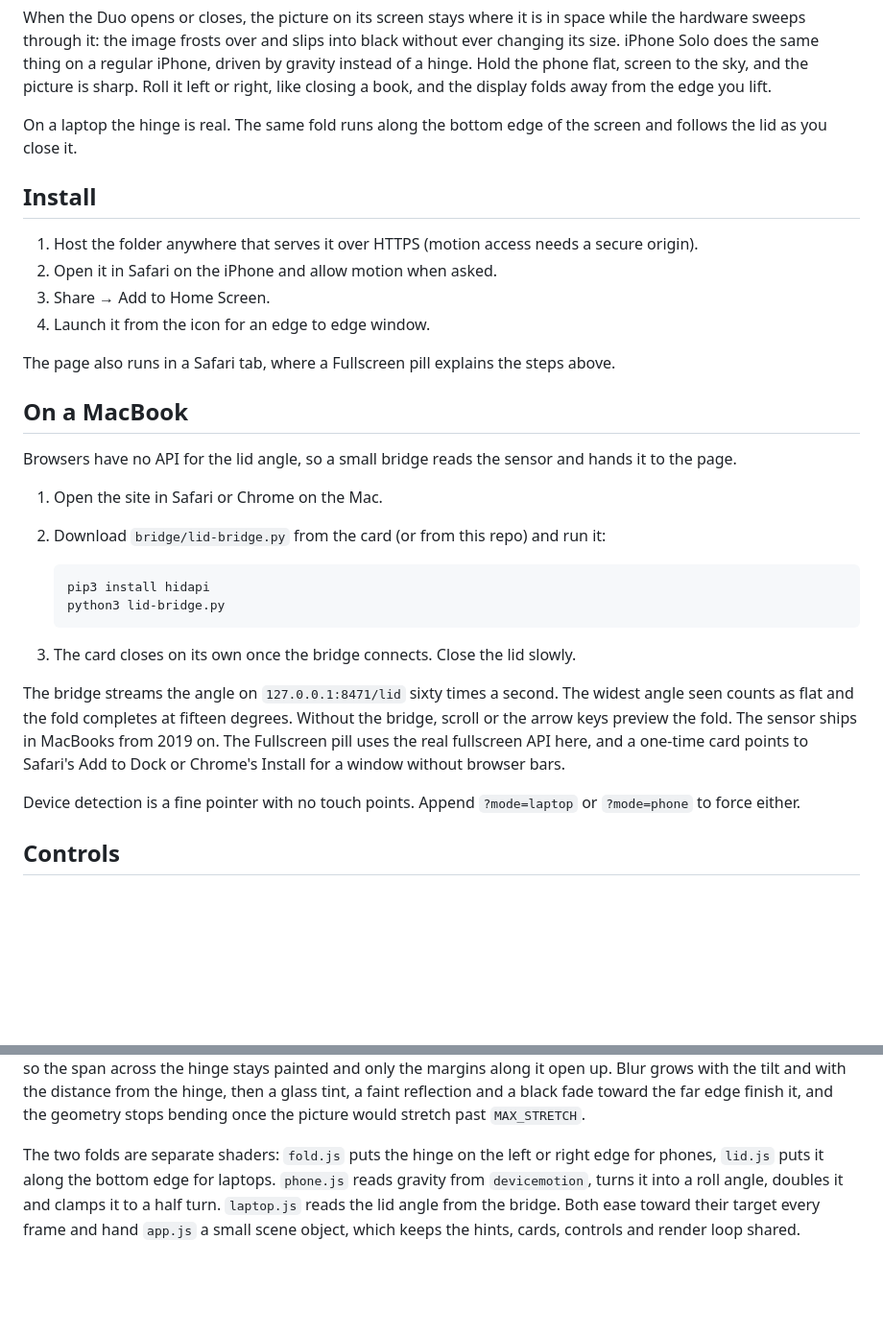
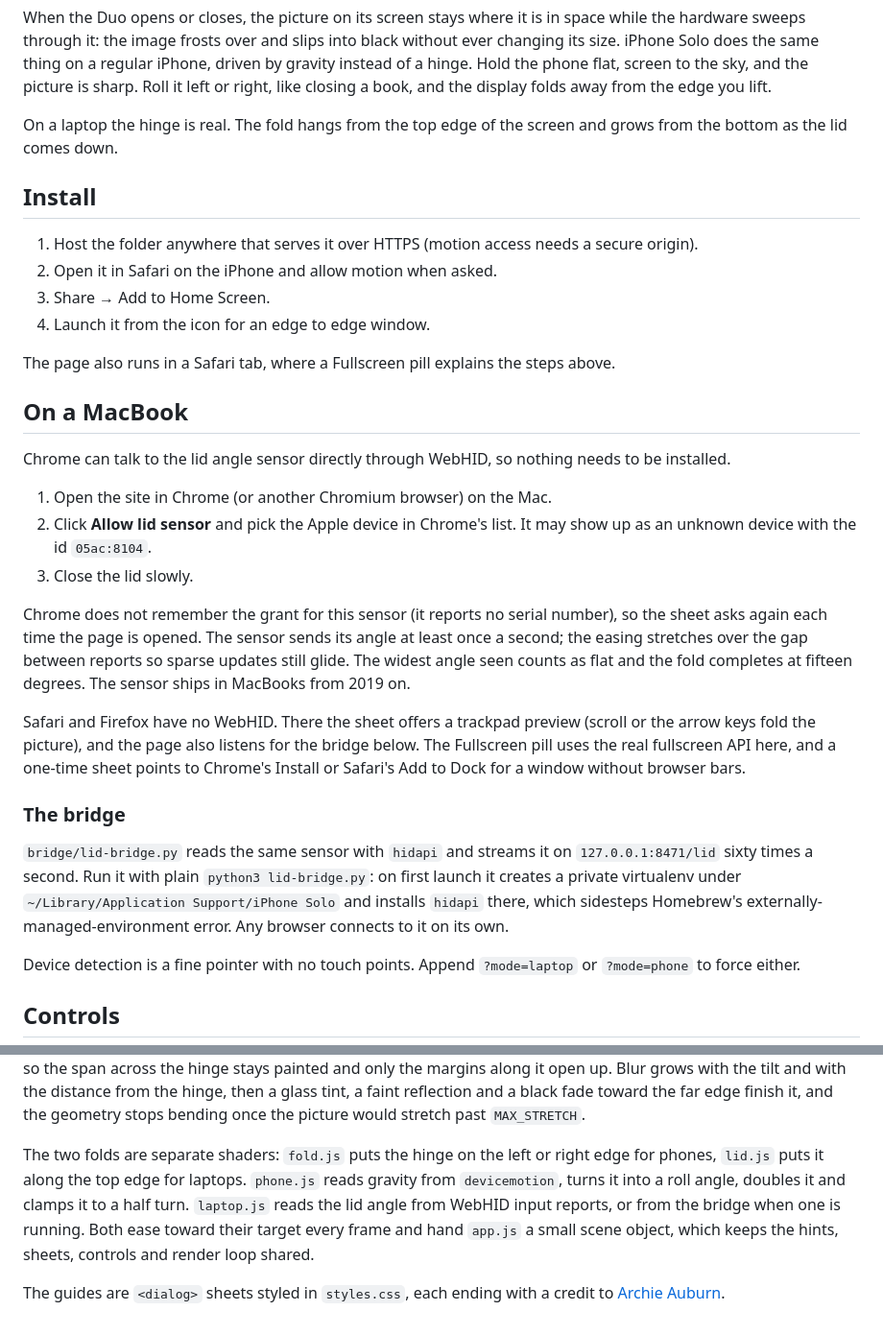
Before and after one commit to AUShacker27/iphone-solo, a Markdown page: README.md, 2 parts joined by grey strips. Shown at 96% size. Rendered like a GitHub page; blank space fills up the shorter version.

Commit message:
docs: describe webhid, the sheets and the venv bridge
Lead the MacBook section with the Chrome flow,
note that the grant is asked for on every open
and why, move the bridge into its own subsection
with the single-command start,
and follow the fold direction and sheet rename.

````diff
--- a/README.md
+++ b/README.md
@@ -14,8 +14,8 @@ Roll it left or right, like closing a book,
 and the display folds away from the edge you lift.
 
 On a laptop the hinge is real.
-The same fold runs along the bottom edge of the screen
-and follows the lid as you close it.
+The fold hangs from the top edge of the screen
+and grows from the bottom as the lid comes down.
 
 ## Install
 
@@ -30,30 +30,43 @@ where a Fullscreen pill explains the steps above.
 
 ## On a MacBook
 
-Browsers have no API for the lid angle,
-so a small bridge reads the sensor and hands it to the page.
+Chrome can talk to the lid angle sensor directly through WebHID,
+so nothing needs to be installed.
 
-1. Open the site in Safari or Chrome on the Mac.
-2. Download `bridge/lid-bridge.py` from the card
-   (or from this repo) and run it:
+1. Open the site in Chrome (or another Chromium browser) on the Mac.
+2. Click **Allow lid sensor** and pick the Apple device
+   in Chrome's list. It may show up as an unknown device
+   with the id `05ac:8104`.
+3. Close the lid slowly.
 
-   ```sh
-   pip3 install hidapi
-   python3 lid-bridge.py
-   ```
-
-3. The card closes on its own once the bridge connects.
-   Close the lid slowly.
-
-The bridge streams the angle on `127.0.0.1:8471/lid`
-sixty times a second.
+Chrome does not remember the grant for this sensor
+(it reports no serial number), so the sheet asks again
+each time the page is opened.
+The sensor sends its angle at least once a second;
+the easing stretches over the gap between reports
+so sparse updates still glide.
 The widest angle seen counts as flat
 and the fold completes at fifteen degrees.
-Without the bridge, scroll or the arrow keys preview the fold.
 The sensor ships in MacBooks from 2019 on.
+
+Safari and Firefox have no WebHID.
+There the sheet offers a trackpad preview
+(scroll or the arrow keys fold the picture),
+and the page also listens for the bridge below.
 The Fullscreen pill uses the real fullscreen API here,
-and a one-time card points to Safari's Add to Dock
-or Chrome's Install for a window without browser bars.
+and a one-time sheet points to Chrome's Install
+or Safari's Add to Dock for a window without browser bars.
+
+### The bridge
+
+`bridge/lid-bridge.py` reads the same sensor with `hidapi`
+and streams it on `127.0.0.1:8471/lid` sixty times a second.
+Run it with plain `python3 lid-bridge.py`:
+on first launch it creates a private virtualenv
+under `~/Library/Application Support/iPhone Solo`
+and installs `hidapi` there,
+which sidesteps Homebrew's externally-managed-environment error.
+Any browser connects to it on its own.
 
 Device detection is a fine pointer with no touch points.
 Append `?mode=laptop` or `?mode=phone` to force either.
@@ -104,11 +117,16 @@ would stretch past `MAX_STRETCH`.
 
 The two folds are separate shaders:
 `fold.js` puts the hinge on the left or right edge for phones,
-`lid.js` puts it along the bottom edge for laptops.
+`lid.js` puts it along the top edge for laptops.
 `phone.js` reads gravity from `devicemotion`,
 turns it into a roll angle, doubles it
 and clamps it to a half turn.
-`laptop.js` reads the lid angle from the bridge.
+`laptop.js` reads the lid angle from WebHID input reports,
+or from the bridge when one is running.
 Both ease toward their target every frame
 and hand `app.js` a small scene object,
-which keeps the hints, cards, controls and render loop shared.
+which keeps the hints, sheets, controls and render loop shared.
+
+The guides are `<dialog>` sheets styled in `styles.css`,
+each ending with a credit to
+[Archie Auburn](https://www.instagram.com/archieauburn/).
````
